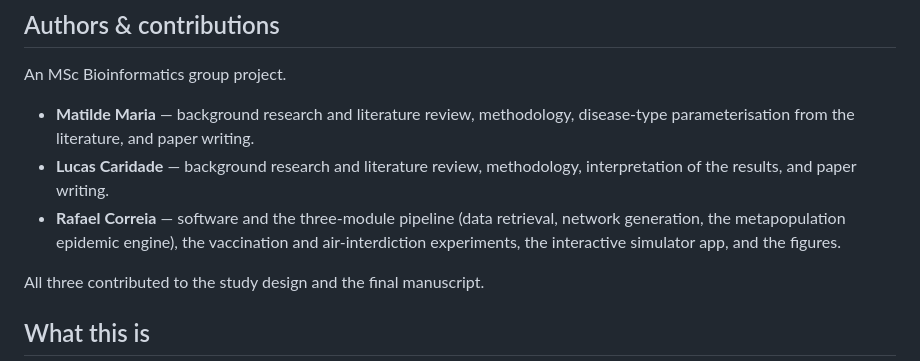
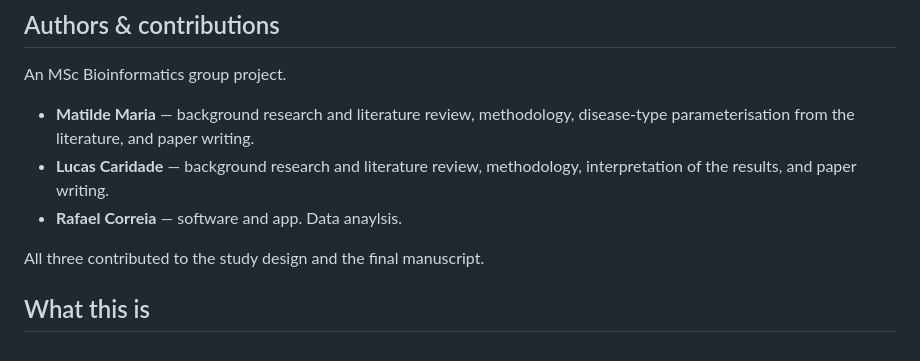
Before and after one commit to rafaelmdc/netsci-disease-spread, a Markdown page: README.md, the part around the change. Rendered like a GitHub page.

```diff
--- a/README.md
+++ b/README.md
@@ -12,9 +12,7 @@ An MSc Bioinformatics group project.
   disease-type parameterisation from the literature, and paper writing.
 - **Lucas Caridade** — background research and literature review, methodology,
   interpretation of the results, and paper writing.
-- **Rafael Correia** — software and the three-module pipeline (data retrieval,
-  network generation, the metapopulation epidemic engine), the vaccination and
-  air-interdiction experiments, the interactive simulator app, and the figures.
+- **Rafael Correia** — software and app. Data anaylsis.
 
 All three contributed to the study design and the final manuscript.
 
```
